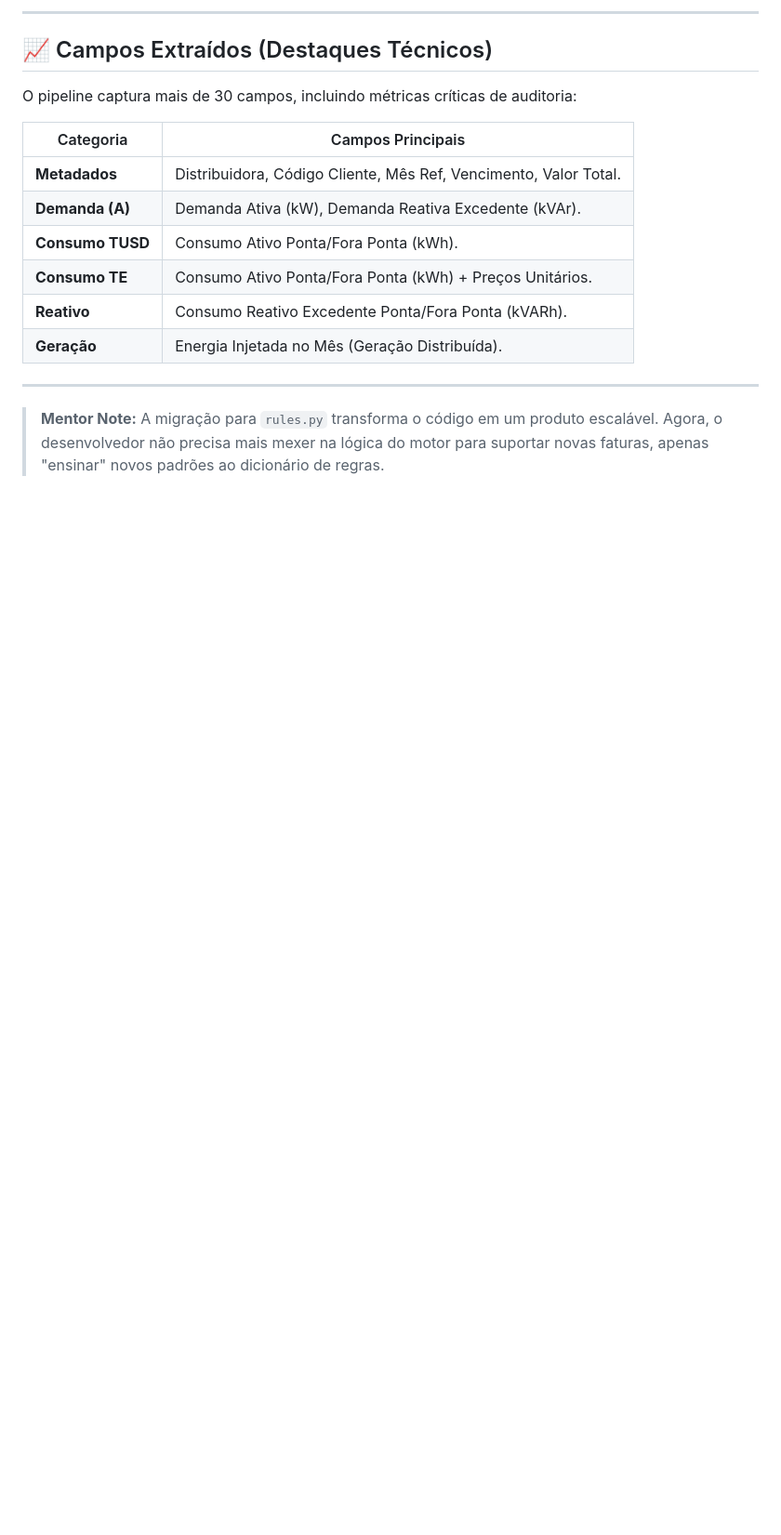
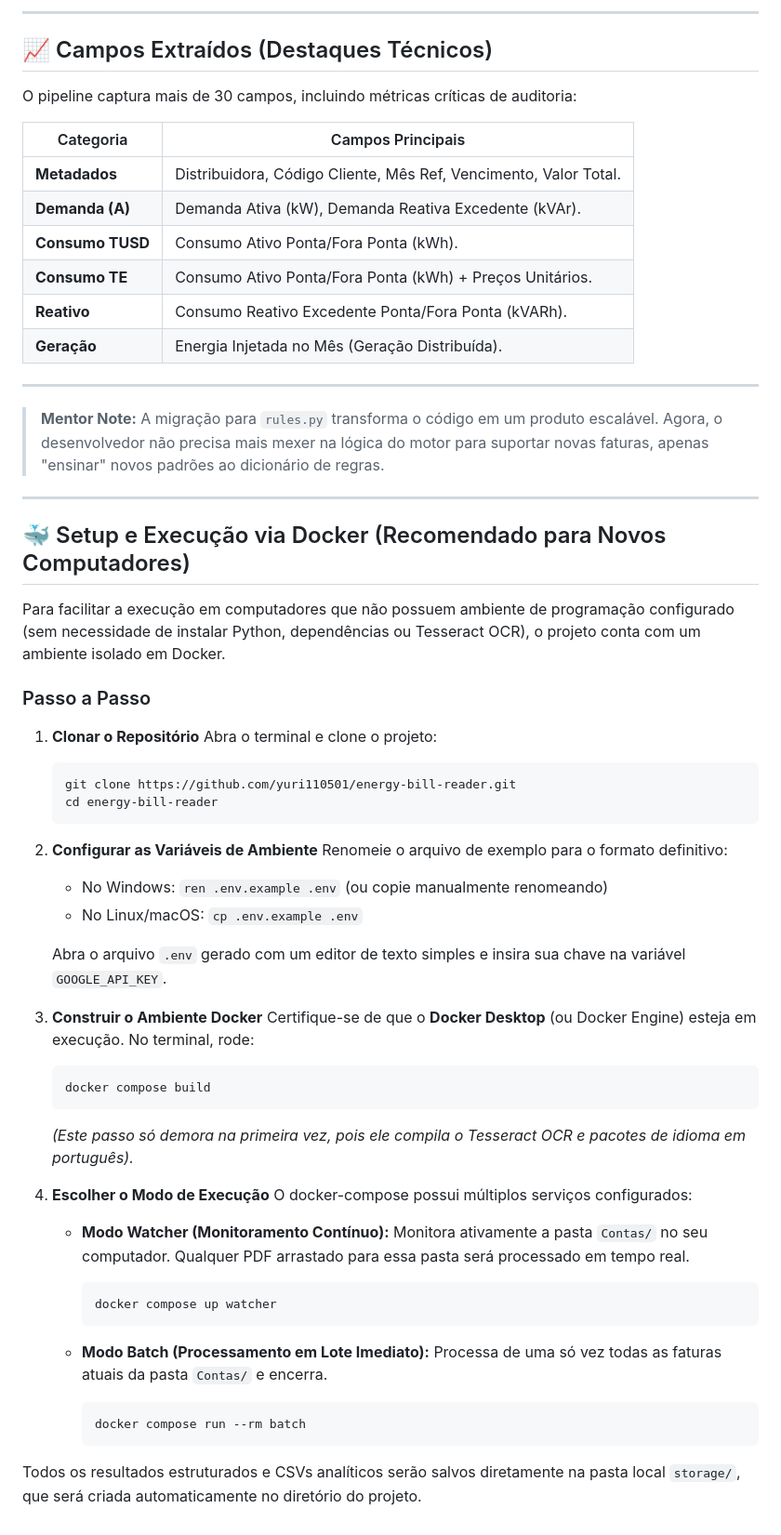
Before and after one commit to yuri110501/energy-bill-reader, a Markdown page: README.md, the part around the change. Shown at 93% size. Drawn GitHub-style; blank space fills up the shorter version.

Commit message:
Breve atualização no README.md

````diff
--- a/README.md
+++ b/README.md
@@ -79,3 +79,49 @@ O pipeline captura mais de 30 campos, incluindo métricas críticas de auditoria
 
 ---
 > **Mentor Note:** A migração para `rules.py` transforma o código em um produto escalável. Agora, o desenvolvedor não precisa mais mexer na lógica do motor para suportar novas faturas, apenas "ensinar" novos padrões ao dicionário de regras.
+
+---
+
+## 🐳 Setup e Execução via Docker (Recomendado para Novos Computadores)
+
+Para facilitar a execução em computadores que não possuem ambiente de programação configurado (sem necessidade de instalar Python, dependências ou Tesseract OCR), o projeto conta com um ambiente isolado em Docker.
+
+### Passo a Passo
+
+1. **Clonar o Repositório**
+   Abra o terminal e clone o projeto:
+   ```bash
+   git clone https://github.com/yuri110501/energy-bill-reader.git
+   cd energy-bill-reader
+   ```
+
+2. **Configurar as Variáveis de Ambiente**
+   Renomeie o arquivo de exemplo para o formato definitivo:
+   - No Windows: `ren .env.example .env` (ou copie manualmente renomeando)
+   - No Linux/macOS: `cp .env.example .env`
+
+   Abra o arquivo `.env` gerado com um editor de texto simples e insira sua chave na variável `GOOGLE_API_KEY`.
+
+3. **Construir o Ambiente Docker**
+   Certifique-se de que o **Docker Desktop** (ou Docker Engine) esteja em execução. No terminal, rode:
+   ```bash
+   docker compose build
+   ```
+   *(Este passo só demora na primeira vez, pois ele compila o Tesseract OCR e pacotes de idioma em português).*
+
+4. **Escolher o Modo de Execução**
+   O docker-compose possui múltiplos serviços configurados:
+
+   - **Modo Watcher (Monitoramento Contínuo):**
+     Monitora ativamente a pasta `Contas/` no seu computador. Qualquer PDF arrastado para essa pasta será processado em tempo real.
+     ```bash
+     docker compose up watcher
+     ```
+
+   - **Modo Batch (Processamento em Lote Imediato):**
+     Processa de uma só vez todas as faturas atuais da pasta `Contas/` e encerra.
+     ```bash
+     docker compose run --rm batch
+     ```
+
+Todos os resultados estruturados e CSVs analíticos serão salvos diretamente na pasta local `storage/`, que será criada automaticamente no diretório do projeto.
````
